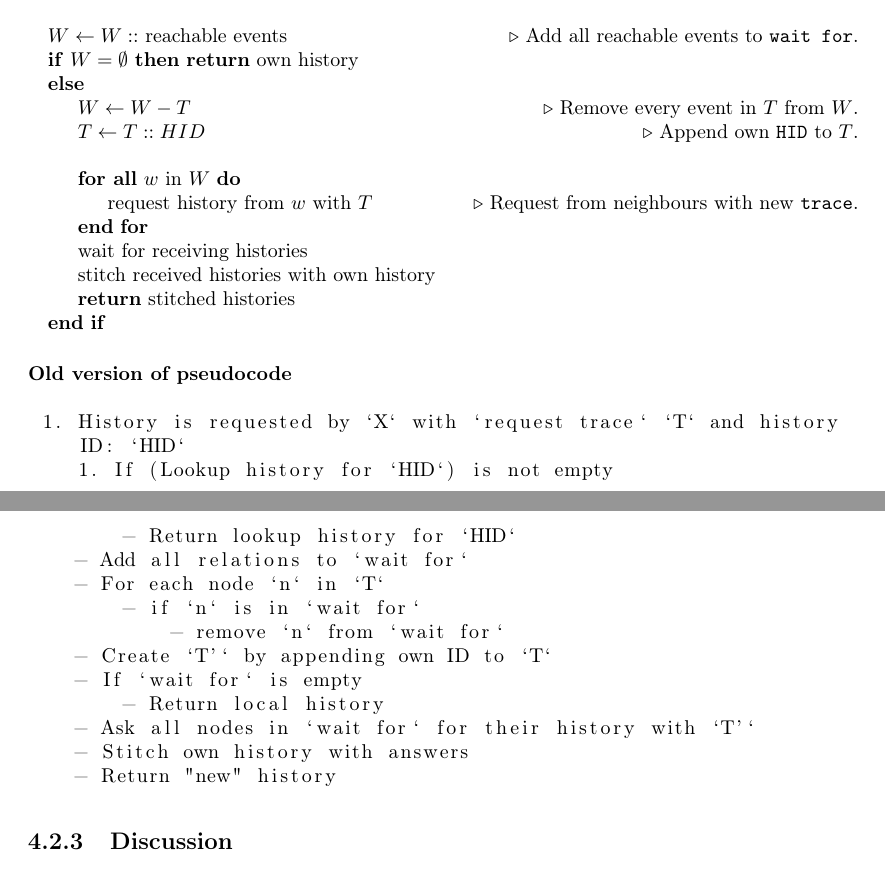
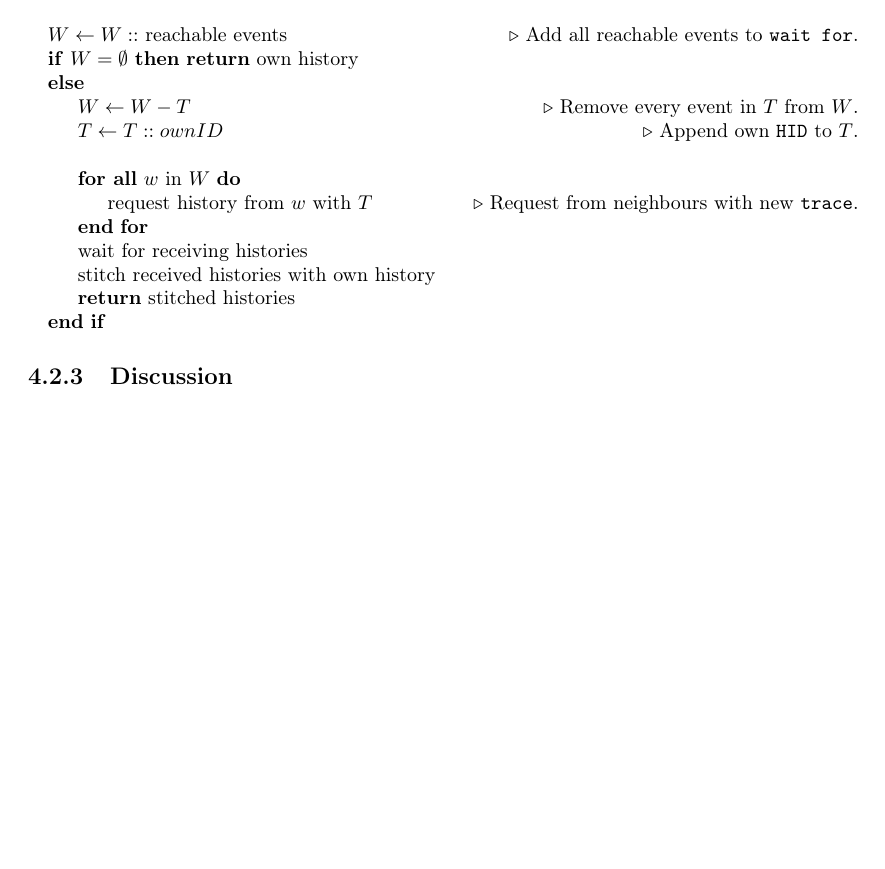
Before and after one commit to mikaellindemann/Distributed-Consensus, a LaTeX document (doc/tex/DCR-Consensus.tex, which reads doc/tex/content/produce.tex): two parts of pages 9 and 10 of 13 before the commit and part of page 9 of 12 after it, the two joined at a grey line, cut so that both start at the same text, the shorter picture padded with empty space. Compiled offline with pdfLaTeX.

Commit message:
Removed old pseudocoe.

```diff
--- a/doc/tex/content/produce.tex
+++ b/doc/tex/content/produce.tex
@@ -33,7 +33,7 @@ Cycles are therefore avoided, since a chain of events are unable to wait for any
 	\Return own history
 	\Else
 	\State $W\gets W-T$ \Comment Remove every event in $T$ from $W$.
-	\State $T\gets T::HID$ \Comment Append own \texttt{HID} to $T$.
+	\State $T\gets T::ownID$ \Comment Append own \texttt{HID} to $T$.
 	\State
 	\ForAll {$w$ in $W$}
 	\State request history from $w$ with $T$ \Comment Request from neighbours with new \texttt{trace}.
@@ -45,22 +45,5 @@ Cycles are therefore avoided, since a chain of events are unable to wait for any
 	\EndIf
 \end{algorithmic}
 
-\subsubsection*{Old version of pseudocode}
-\begin{lstlisting}[breaklines=true]
- 1. History is requested by `X` with `request trace` `T` and history ID: `HID`
-    1. If (Lookup history for `HID`) is not empty
-        - Return lookup history for `HID`
-    - Add all relations to `wait for`
-    - For each node `n` in `T`
-        - if `n` is in `wait for`
-            - remove `n` from `wait for`
-    - Create `T'` by appending own ID to `T`
-    - If `wait for` is empty
-        - Return local history
-    - Ask all nodes in `wait for` for their history with `T'`
-    - Stitch own history with answers
-    - Return "new" history
-\end{lstlisting}
-
 \subsection{Discussion} % bliver problemet løst
 \subsection{Performance} % hvor godt løses det
```
